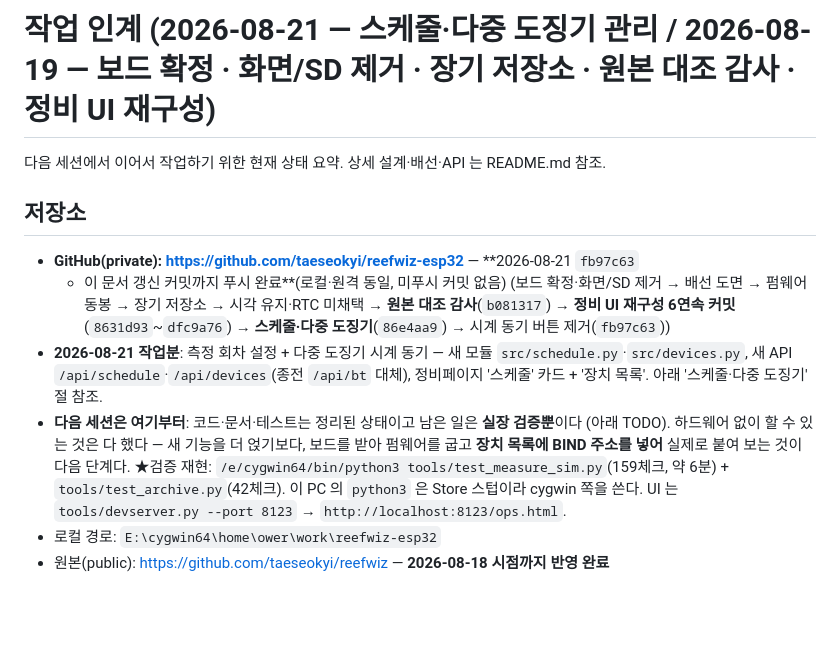
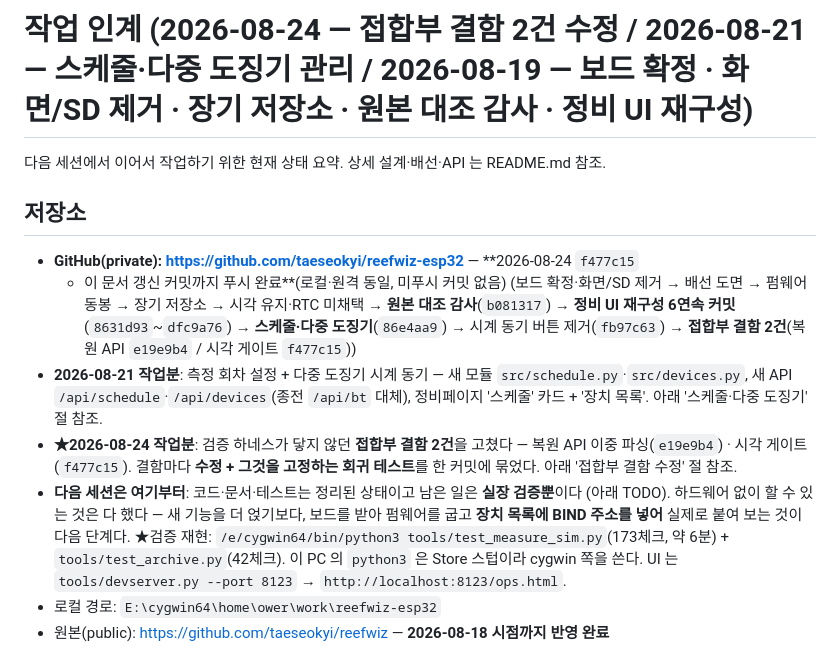
Before and after one commit to taeseokyi/reefwiz-esp32, a Markdown page: HANDOFF.md, the part around one of its changes. GitHub-like rendering; blank space fills up the shorter version.

```diff
--- a/HANDOFF.md
+++ b/HANDOFF.md
@@ -1,21 +1,25 @@
-# 작업 인계 (2026-08-21 — 스케줄·다중 도징기 관리 / 2026-08-19 — 보드 확정 · 화면/SD 제거 · 장기 저장소 · 원본 대조 감사 · 정비 UI 재구성)
+# 작업 인계 (2026-08-24 — 접합부 결함 2건 수정 / 2026-08-21 — 스케줄·다중 도징기 관리 / 2026-08-19 — 보드 확정 · 화면/SD 제거 · 장기 저장소 · 원본 대조 감사 · 정비 UI 재구성)
 
 다음 세션에서 이어서 작업하기 위한 현재 상태 요약. 상세 설계·배선·API 는 README.md 참조.
 
 ## 저장소
 
-- **GitHub(private): https://github.com/taeseokyi/reefwiz-esp32** — **2026-08-21 `fb97c63`
+- **GitHub(private): https://github.com/taeseokyi/reefwiz-esp32** — **2026-08-24 `f477c15`
   + 이 문서 갱신 커밋까지 푸시 완료**(로컬·원격 동일, 미푸시 커밋 없음)
   (보드 확정·화면/SD 제거 → 배선 도면 → 펌웨어 동봉 → 장기 저장소 → 시각 유지·RTC 미채택
   → **원본 대조 감사**(`b081317`) → **정비 UI 재구성 6연속 커밋**(`8631d93`~`dfc9a76`)
-  → **스케줄·다중 도징기**(`86e4aa9`) → 시계 동기 버튼 제거(`fb97c63`))
+  → **스케줄·다중 도징기**(`86e4aa9`) → 시계 동기 버튼 제거(`fb97c63`)
+  → **접합부 결함 2건**(복원 API `e19e9b4` / 시각 게이트 `f477c15`))
 - **2026-08-21 작업분**: 측정 회차 설정 + 다중 도징기 시계 동기 — 새 모듈
   `src/schedule.py`·`src/devices.py`, 새 API `/api/schedule`·`/api/devices`(종전 `/api/bt`
   대체), 정비페이지 '스케줄' 카드 + '장치 목록'. 아래 '스케줄·다중 도징기' 절 참조.
+- **★2026-08-24 작업분**: 검증 하네스가 닿지 않던 **접합부 결함 2건**을 고쳤다 —
+  복원 API 이중 파싱(`e19e9b4`) · 시각 게이트(`f477c15`). 결함마다 **수정 + 그것을 고정하는
+  회귀 테스트**를 한 커밋에 묶었다. 아래 '접합부 결함 수정' 절 참조.
 - **다음 세션은 여기부터**: 코드·문서·테스트는 정리된 상태이고 남은 일은 **실장 검증뿐**이다
   (아래 TODO). 하드웨어 없이 할 수 있는 것은 다 했다 — 새 기능을 더 얹기보다, 보드를 받아
   펌웨어를 굽고 **장치 목록에 BIND 주소를 넣어** 실제로 붙여 보는 것이 다음 단계다.
-  ★검증 재현: `/e/cygwin64/bin/python3 tools/test_measure_sim.py`(159체크, 약 6분) +
+  ★검증 재현: `/e/cygwin64/bin/python3 tools/test_measure_sim.py`(173체크, 약 6분) +
   `tools/test_archive.py`(42체크). 이 PC 의 `python3` 은 Store 스텁이라 cygwin 쪽을 쓴다.
   UI 는 `tools/devserver.py --port 8123` → `http://localhost:8123/ops.html`.
 - 로컬 경로: `E:\cygwin64\home\ower\work\reefwiz-esp32`
```
Also changed, not shown: other parts of HANDOFF.md (+39 -1 lines), README.md (+4 -2 lines).
